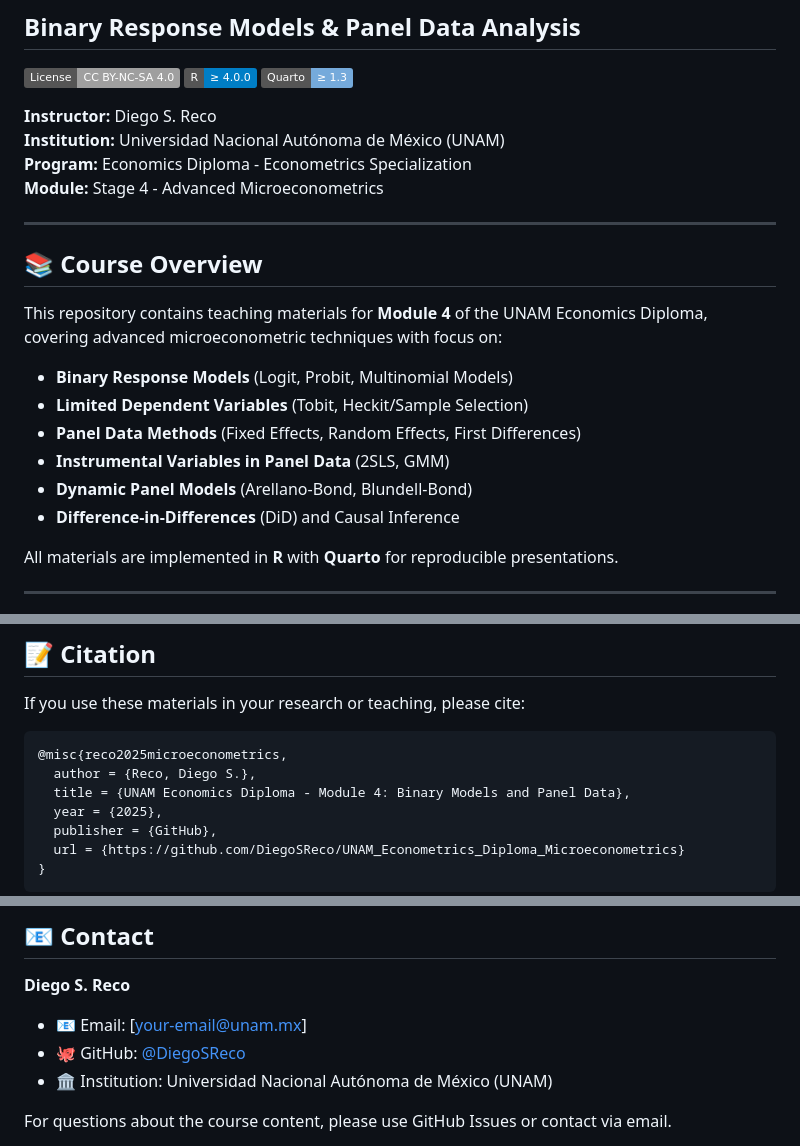
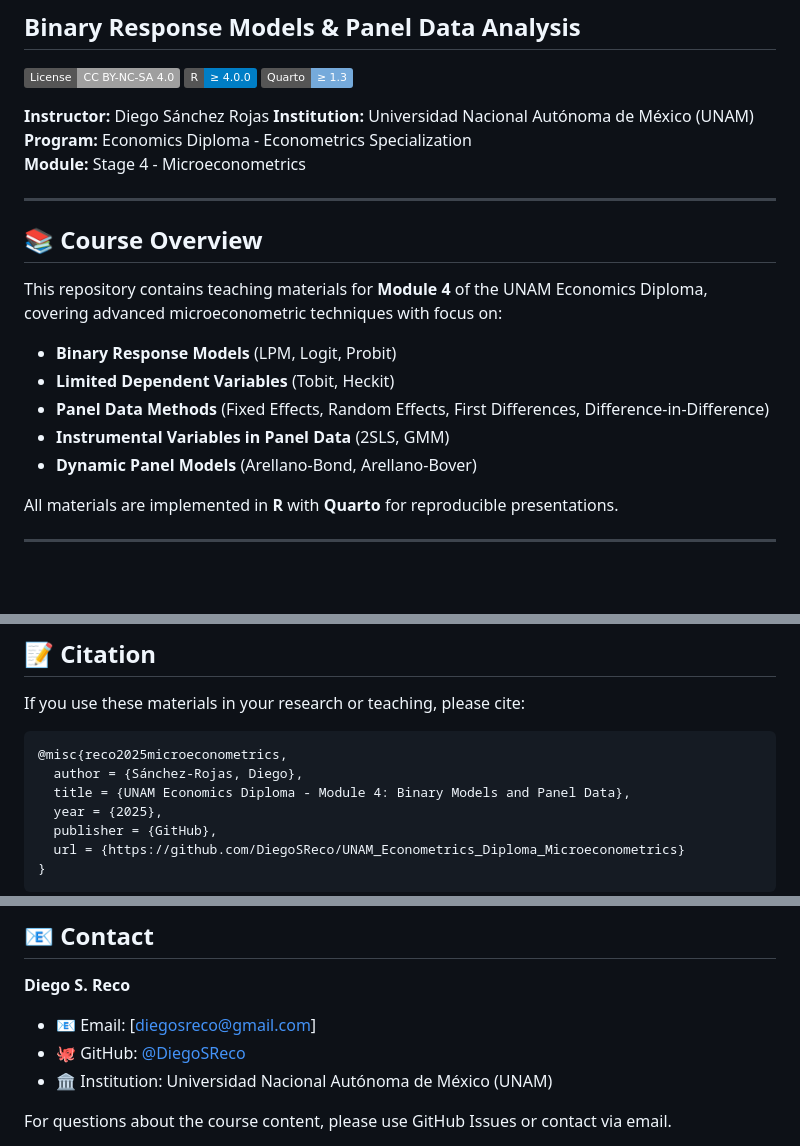
Before and after one commit to DiegoSReco/UNAM_Econometrics_Diploma_Microeconometrics, a Markdown page: README.md, 3 parts joined by grey strips. Rendered like a GitHub page; badges without logos; blank space fills up the shorter version.

Commit message:
Revise instructor details and course module content
Updated instructor name and email, and modified course module description.

````diff
--- a/README.md
+++ b/README.md
@@ -5,10 +5,10 @@
 [![R Version](https://img.shields.io/badge/R-%E2%89%A5%204.0.0-blue.svg)](https://www.r-project.org/)
 [![Quarto](https://img.shields.io/badge/Quarto-%E2%89%A5%201.3-75AADB.svg)](https://quarto.org/)
 
-**Instructor:** Diego S. Reco
+**Instructor:** Diego Sánchez Rojas
 **Institution:** Universidad Nacional Autónoma de México (UNAM)
 **Program:** Economics Diploma - Econometrics Specialization
-**Module:** Stage 4 - Advanced Microeconometrics
+**Module:** Stage 4 - Microeconometrics
 
 ---
 
@@ -16,12 +16,11 @@
 
 This repository contains teaching materials for **Module 4** of the UNAM Economics Diploma, covering advanced microeconometric techniques with focus on:
 
-- **Binary Response Models** (Logit, Probit, Multinomial Models)
-- **Limited Dependent Variables** (Tobit, Heckit/Sample Selection)
-- **Panel Data Methods** (Fixed Effects, Random Effects, First Differences)
+- **Binary Response Models** (LPM, Logit, Probit)
+- **Limited Dependent Variables** (Tobit, Heckit)
+- **Panel Data Methods** (Fixed Effects, Random Effects, First Differences, Difference-in-Difference)
 - **Instrumental Variables in Panel Data** (2SLS, GMM)
-- **Dynamic Panel Models** (Arellano-Bond, Blundell-Bond)
-- **Difference-in-Differences** (DiD) and Causal Inference
+- **Dynamic Panel Models** (Arellano-Bond, Arellano-Bover)
 
 All materials are implemented in **R** with **Quarto** for reproducible presentations.
 
@@ -315,7 +314,7 @@ If you use these materials in your research or teaching, please cite:
 
 ```bibtex
 @misc{reco2025microeconometrics,
-  author = {Reco, Diego S.},
+  author = {Sánchez-Rojas, Diego},
   title = {UNAM Economics Diploma - Module 4: Binary Models and Panel Data},
   year = {2025},
   publisher = {GitHub},
@@ -357,7 +356,7 @@ Contributions are welcome! If you find errors, have suggestions, or want to add
 ## 📧 Contact
 
 **Diego S. Reco**
-- 📧 Email: [your-email@unam.mx]
+- 📧 Email: [diegosreco@gmail.com]
 - 🐙 GitHub: [@DiegoSReco](https://github.com/DiegoSReco)
 - 🏛️ Institution: Universidad Nacional Autónoma de México (UNAM)
 
````
